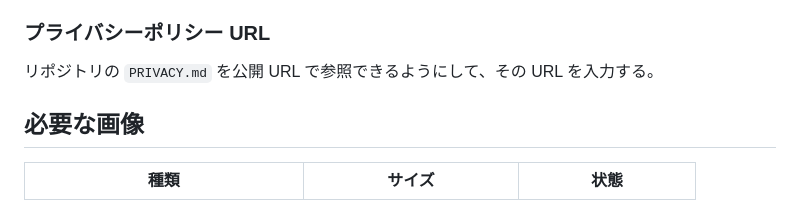
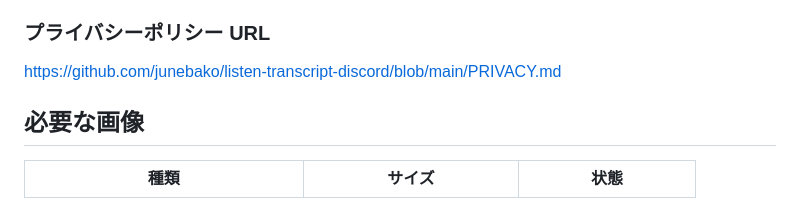
Before and after one commit to junebako/listen-transcript-discord, a Markdown page: docs/chrome-web-store.md, the part around the change. GitHub-like rendering.

Commit message:
docs: プライバシーポリシーの公開 URL を確定させる

```diff
--- a/docs/chrome-web-store.md
+++ b/docs/chrome-web-store.md
@@ -62,7 +62,7 @@ npm run package
 
 ### プライバシーポリシー URL
 
-リポジトリの `PRIVACY.md` を公開 URL で参照できるようにして、その URL を入力する。
+https://github.com/junebako/listen-transcript-discord/blob/main/PRIVACY.md
 
 ## 必要な画像
 
```
